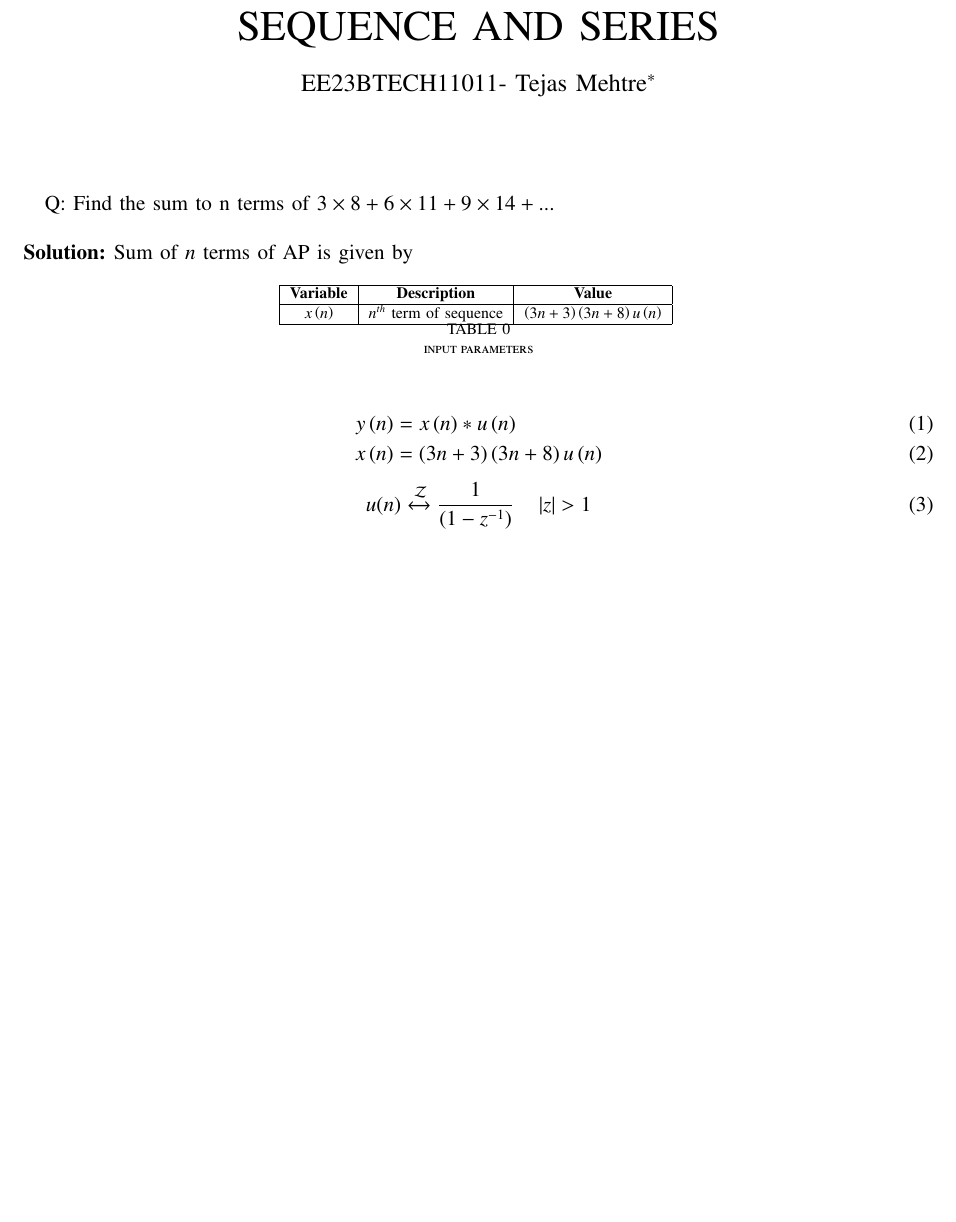
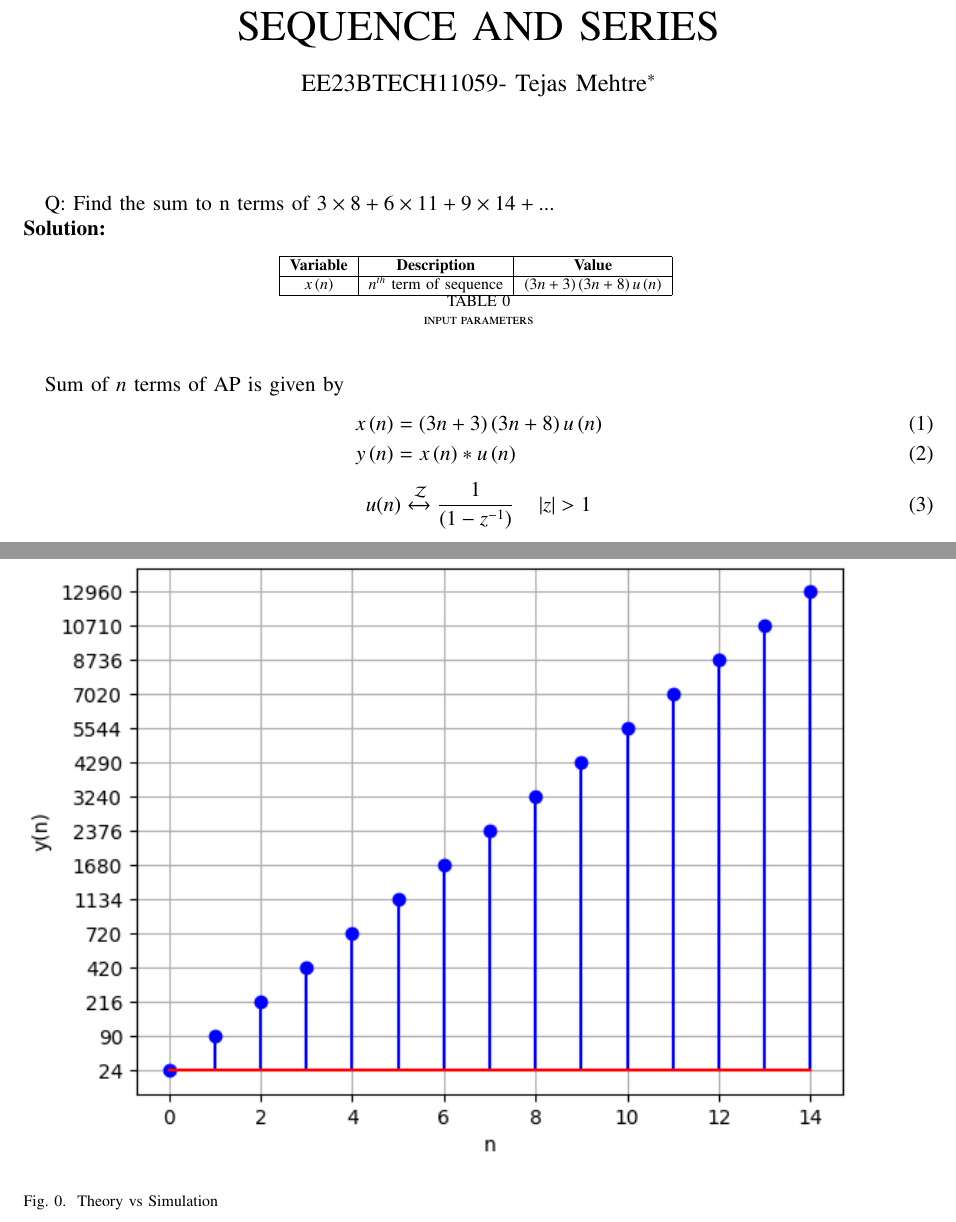
Before and after one commit to resiliencematters/EE1205, a LaTeX paper (NCERT DISCRETE/Asignment 1(Discrete)/main.tex): part of page 1 of 2 before the commit and two parts of pages 1 and 2 of 2 after it, the two joined at a grey line, cut so that both start at the same text, the shorter picture padded with empty space. Compiled offline with pdfLaTeX.

Commit message:
Update main.tex

```diff
--- a/NCERT DISCRETE/Asignment 1(Discrete)/main.tex
+++ b/NCERT DISCRETE/Asignment 1(Discrete)/main.tex
@@ -105,7 +105,7 @@
 
 \bibliographystyle{IEEEtran}
 \title{SEQUENCE AND SERIES}
-\author{EE23BTECH11011- Tejas Mehtre$^{*}$% <-this % stops a space
+\author{EE23BTECH11059- Tejas Mehtre$^{*}$% <-this % stops a space
 }
 \maketitle
 
@@ -129,10 +125,12 @@ Q: Find the sum to n terms of $3 \times 8 + 6 \times 11 + 9 \times 14 + ...$ \\
     \caption{input parameters}
     \label{}
 \end{table}
+
+
         Sum of $n$ terms of AP is given by
         \begin{align}
-            y\brak{n} &= x\brak{n}*u\brak{n}\\
-            x\brak{n} &= \brak{3n+3}\brak{3n+8}u\brak{n}
+            x\brak{n} &= \brak{3n+3}\brak{3n+8}u\brak{n} \\
+            y\brak{n} &= x\brak{n}*u\brak{n}
         \end{align}
         \begin{equation}
    u(n) \xleftrightarrow{\mathcal{Z}} \frac{1}{(1-z^{-1})}  \quad \abs{z}>1\\ \label{eq:11.9.4.10.1.eq}
@@ -160,7 +158,15 @@ n^3u(n) \xleftrightarrow{\mathcal{Z}} \frac{z^{-1}\brak{1+4z^{-1}+z^{-2}}}{\brak
             y\brak{n}= \brak{\frac{9n\brak{n+1}\brak{2n+1}}{6}+\frac{33n\brak{n+1}}{2}+24\brak{n+1}}u\brak{n}
         \end{align}
         $\therefore$ Sum of $n$ terms of the series whose $n^{th}$ term is given by $\brak{3n+3}\brak{3n+8}u\brak{n}$ is $(\frac{9n\brak{n+1}\brak{2n+1}}{6}+\frac{33n\brak{n+1}}{2}+24\brak{n+1})$u$\brak{n}$
-        \\ \\
-        \includegraphics[width=\columnwidth]{figs/plot.png}
-        \label{fig:Graph1_math.11.9.4.8}
+        \begin{figure}[h]
+    \centering
+     \includegraphics[width=\columnwidth]{figs/plot.png}
+    \caption{Theory vs Simulation}
+    \label{}
+\end{figure}
+
+
+
+
+
 \end{document}
```
Also changed, not shown: NCERT DISCRETE/Asignment 1(Discrete)/main.tex (4 more changed lines).
